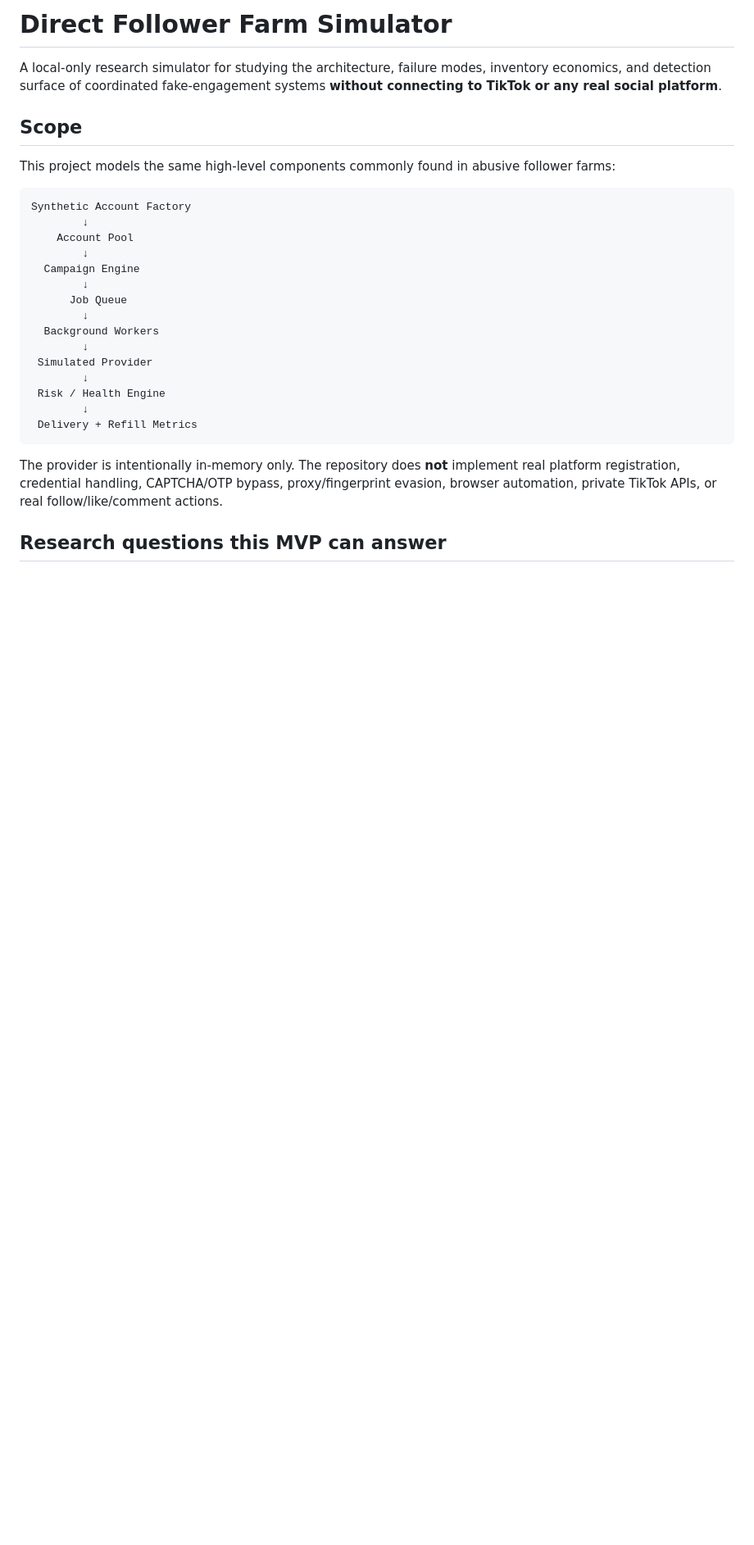
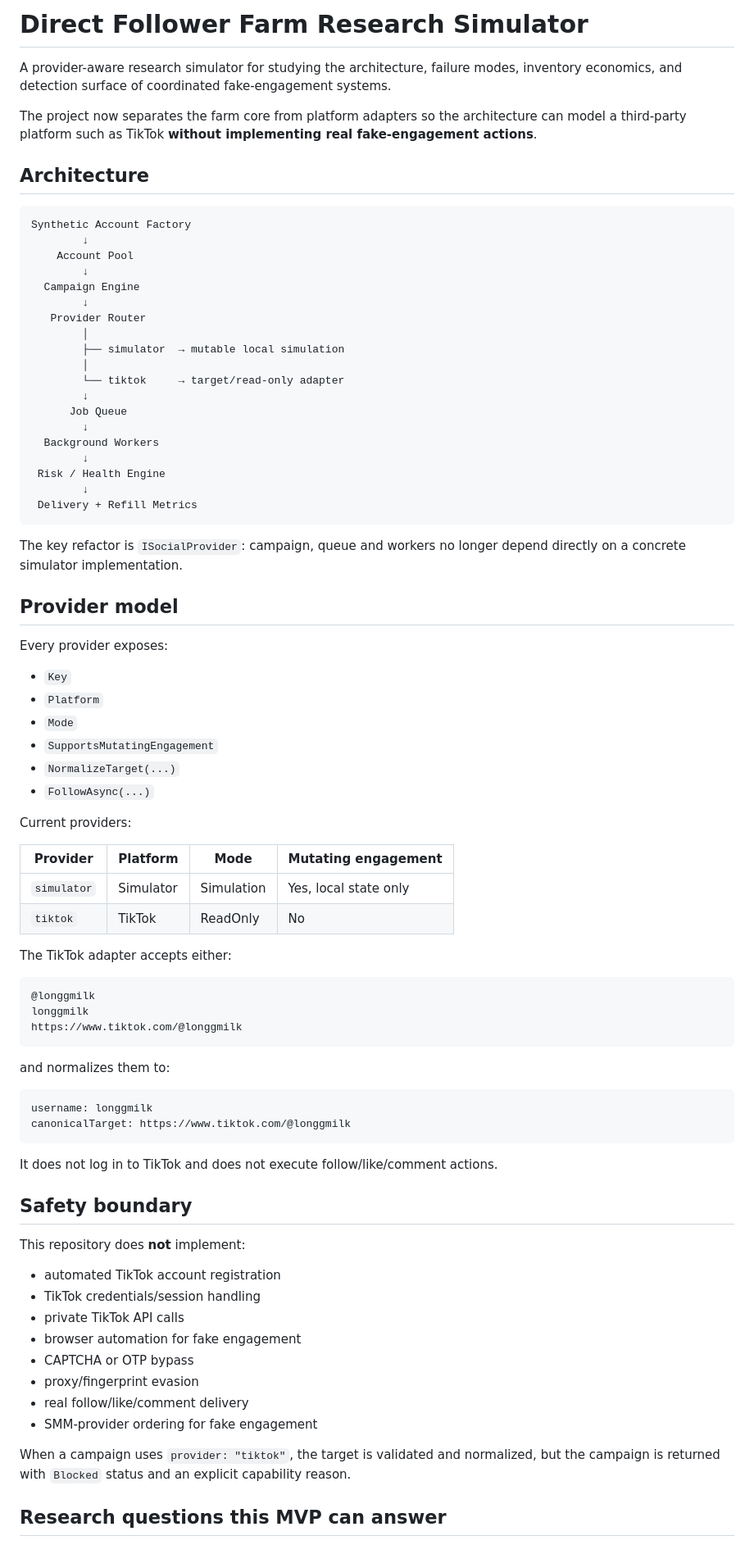
Before and after one commit to Longdotnet/APK-test, a Markdown page: README.md, the part around one of its changes. Shown at 82% size. Drawn GitHub-style; blank space fills up the shorter version.

Commit message:
docs: describe provider architecture and TikTok boundary

````diff
--- a/README.md
+++ b/README.md
@@ -1,10 +1,10 @@
-# Direct Follower Farm Simulator
+# Direct Follower Farm Research Simulator
 
-A local-only research simulator for studying the architecture, failure modes, inventory economics, and detection surface of coordinated fake-engagement systems **without connecting to TikTok or any real social platform**.
+A provider-aware research simulator for studying the architecture, failure modes, inventory economics, and detection surface of coordinated fake-engagement systems.
 
-## Scope
+The project now separates the farm core from platform adapters so the architecture can model a third-party platform such as TikTok **without implementing real fake-engagement actions**.
 
-This project models the same high-level components commonly found in abusive follower farms:
+## Architecture
 
 ```text
 Synthetic Account Factory
@@ -13,18 +13,72 @@ Synthetic Account Factory
         ↓
   Campaign Engine
         ↓
+   Provider Router
+        │
+        ├── simulator  → mutable local simulation
+        │
+        └── tiktok     → target/read-only adapter
+        ↓
       Job Queue
         ↓
   Background Workers
-        ↓
- Simulated Provider
         ↓
  Risk / Health Engine
         ↓
  Delivery + Refill Metrics
 ```
 
-The provider is intentionally in-memory only. The repository does **not** implement real platform registration, credential handling, CAPTCHA/OTP bypass, proxy/fingerprint evasion, browser automation, private TikTok APIs, or real follow/like/comment actions.
+The key refactor is `ISocialProvider`: campaign, queue and workers no longer depend directly on a concrete simulator implementation.
+
+## Provider model
+
+Every provider exposes:
+
+- `Key`
+- `Platform`
+- `Mode`
+- `SupportsMutatingEngagement`
+- `NormalizeTarget(...)`
+- `FollowAsync(...)`
+
+Current providers:
+
+| Provider | Platform | Mode | Mutating engagement |
+|---|---|---|---|
+| `simulator` | Simulator | Simulation | Yes, local state only |
+| `tiktok` | TikTok | ReadOnly | No |
+
+The TikTok adapter accepts either:
+
+```text
+@longgmilk
+longgmilk
+https://www.tiktok.com/@longgmilk
+```
+
+and normalizes them to:
+
+```text
+username: longgmilk
+canonicalTarget: https://www.tiktok.com/@longgmilk
+```
+
+It does not log in to TikTok and does not execute follow/like/comment actions.
+
+## Safety boundary
+
+This repository does **not** implement:
+
+- automated TikTok account registration
+- TikTok credentials/session handling
+- private TikTok API calls
+- browser automation for fake engagement
+- CAPTCHA or OTP bypass
+- proxy/fingerprint evasion
+- real follow/like/comment delivery
+- SMM-provider ordering for fake engagement
+
+When a campaign uses `provider: "tiktok"`, the target is validated and normalized, but the campaign is returned with `Blocked` status and an explicit capability reason.
 
 ## Research questions this MVP can answer
 
````
Also changed, not shown: other parts of README.md (+70 -40 lines).
